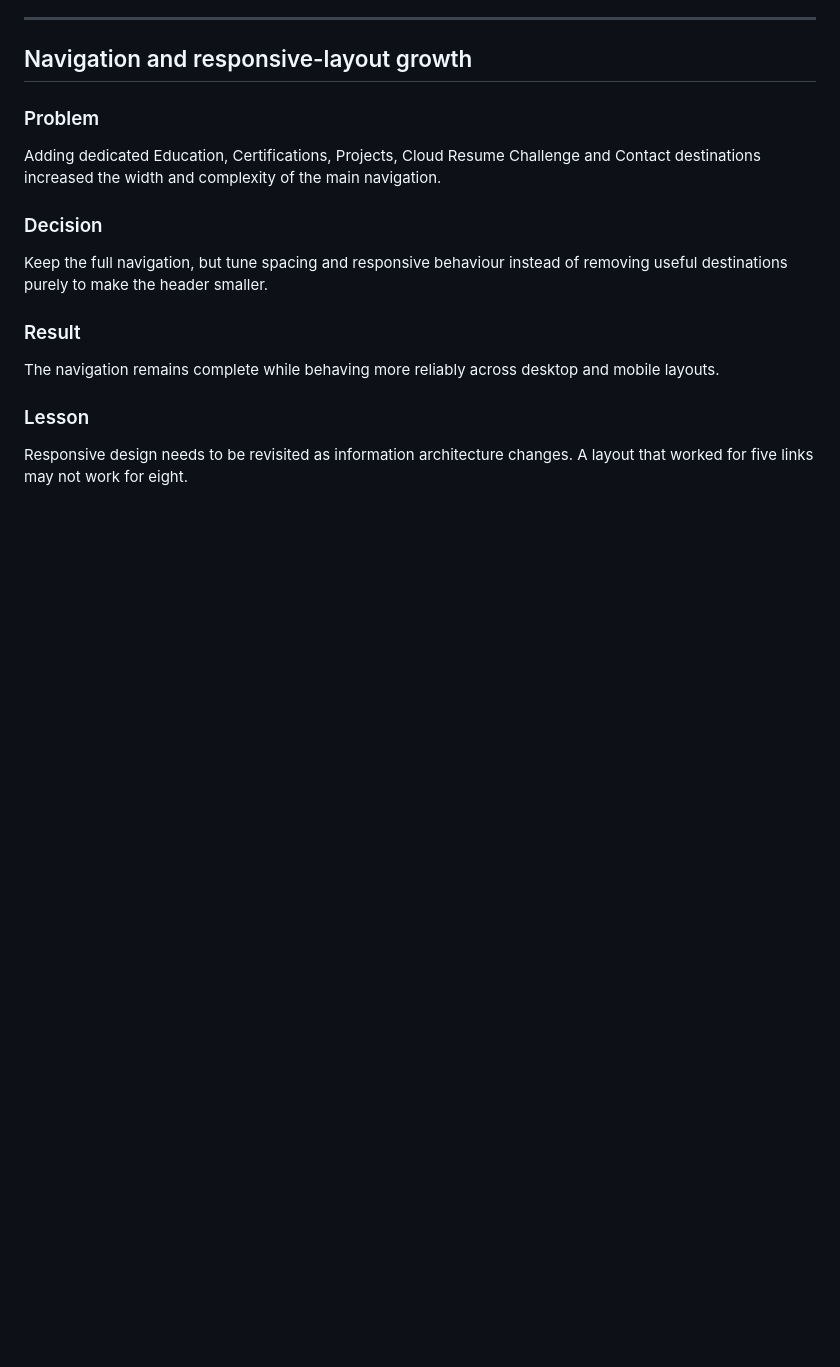
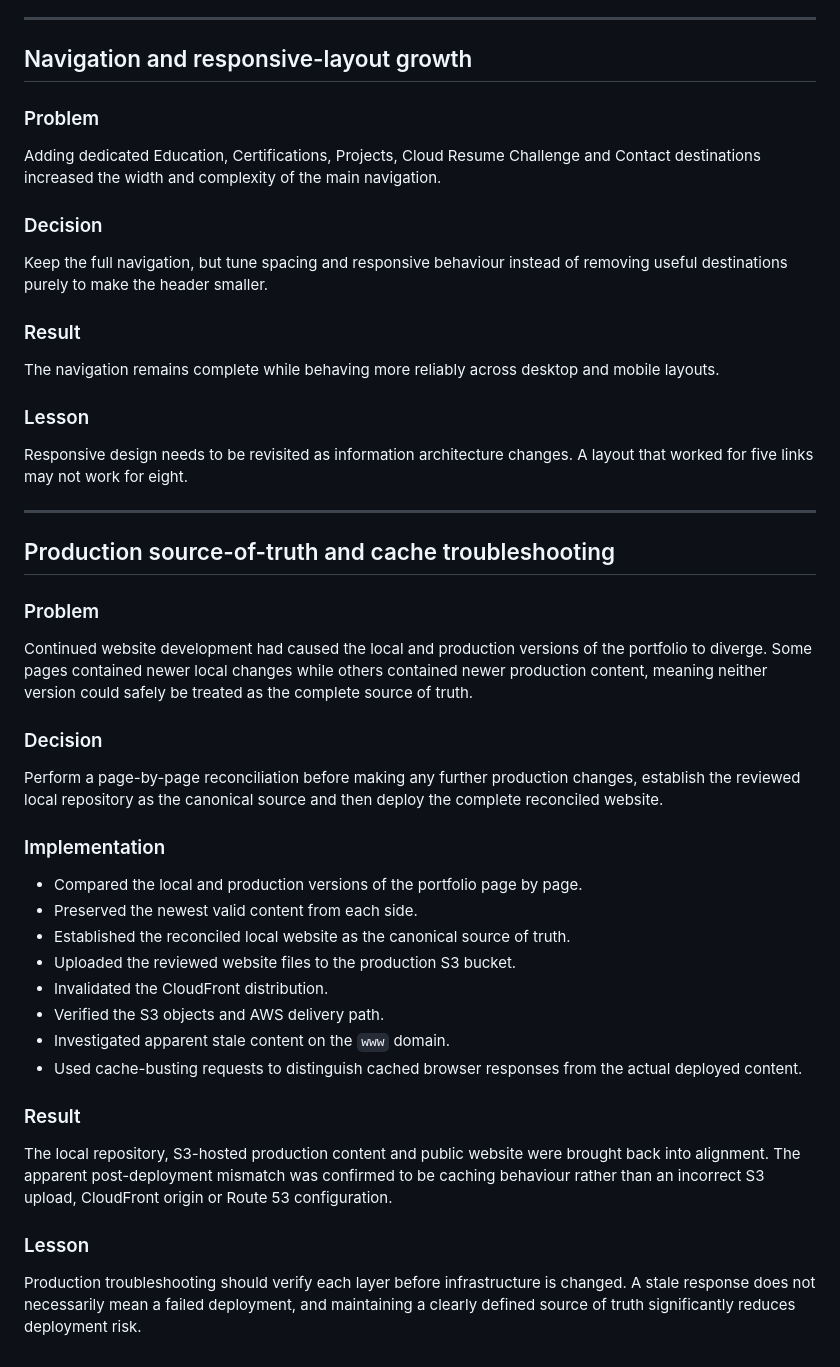
Before and after one commit to Jaron1978/website-project, a Markdown page: docs/challenges.md, the part around the change. Rendered like a GitHub page; blank space fills up the shorter version.

Commit message:
Update challenges.md
"Document production troubleshooting and lessons learned"

```diff
--- a/docs/challenges.md
+++ b/docs/challenges.md
@@ -170,3 +170,34 @@ The navigation remains complete while behaving more reliably across desktop and
 ### Lesson
 
 Responsive design needs to be revisited as information architecture changes. A layout that worked for five links may not work for eight.
+
+---
+
+## Production source-of-truth and cache troubleshooting
+
+### Problem
+
+Continued website development had caused the local and production versions of the portfolio to diverge. Some pages contained newer local changes while others contained newer production content, meaning neither version could safely be treated as the complete source of truth.
+
+### Decision
+
+Perform a page-by-page reconciliation before making any further production changes, establish the reviewed local repository as the canonical source and then deploy the complete reconciled website.
+
+### Implementation
+
+- Compared the local and production versions of the portfolio page by page.
+- Preserved the newest valid content from each side.
+- Established the reconciled local website as the canonical source of truth.
+- Uploaded the reviewed website files to the production S3 bucket.
+- Invalidated the CloudFront distribution.
+- Verified the S3 objects and AWS delivery path.
+- Investigated apparent stale content on the `www` domain.
+- Used cache-busting requests to distinguish cached browser responses from the actual deployed content.
+
+### Result
+
+The local repository, S3-hosted production content and public website were brought back into alignment. The apparent post-deployment mismatch was confirmed to be caching behaviour rather than an incorrect S3 upload, CloudFront origin or Route 53 configuration.
+
+### Lesson
+
+Production troubleshooting should verify each layer before infrastructure is changed. A stale response does not necessarily mean a failed deployment, and maintaining a clearly defined source of truth significantly reduces deployment risk.
```
